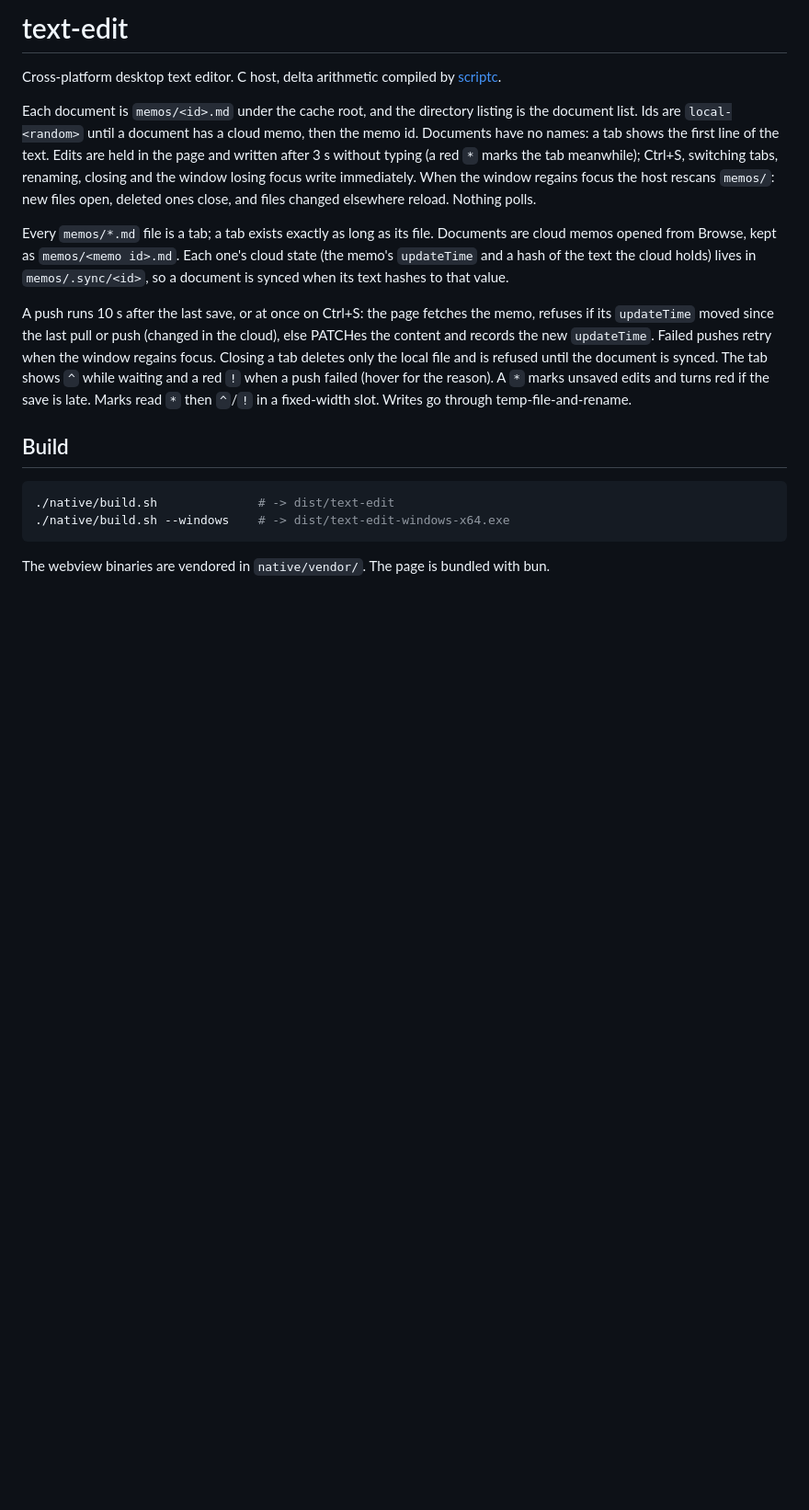
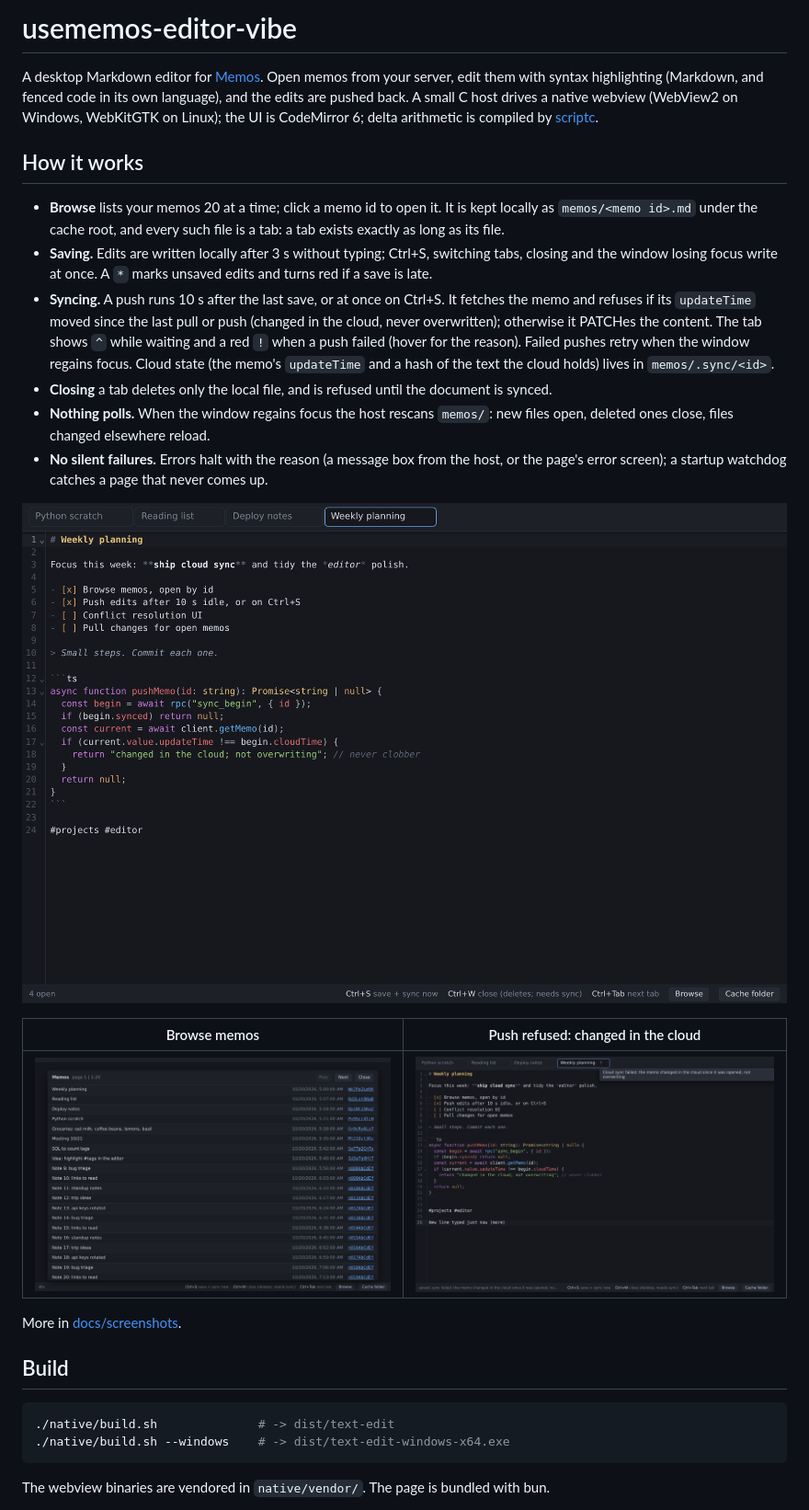
Before and after one commit to eissar/usememos-editor-vibe, a Markdown page: README.md, the part around one of its changes. Shown at 92% size. GitHub-like rendering; pictures changed too: docs/screenshots/1-browse.png (added), docs/screenshots/2-editor-highlighting.png (added), docs/screenshots/4-sync-conflict.png (added); blank space fills up the shorter version.

Commit message:
MIT license, screenshots, README for the public repo; ellipsize footer status
- LICENSE (MIT) and THIRD_PARTY_NOTICES.md for the vendored webview binaries
  and bundled CodeMirror/Lezer; package.json license field
- docs/screenshots: browse, highlighting, waiting to sync, push conflict, code
- README: project intro and how it works, screenshots, current size, license
- a long status message is cut with an ellipsis (full text as its title)
  instead of wrapping the footer and squeezing the buttons

````diff
--- a/README.md
+++ b/README.md
@@ -1,33 +1,41 @@
-# text-edit
+# usememos-editor-vibe
 
-Cross-platform desktop text editor. C host, delta arithmetic compiled by
-[scriptc](https://scriptc.dev).
+A desktop Markdown editor for [Memos](https://github.com/usememos/memos). Open
+memos from your server, edit them with syntax highlighting (Markdown, and
+fenced code in its own language), and the edits are pushed back. A small C host
+drives a native webview (WebView2 on Windows, WebKitGTK on Linux); the UI is
+CodeMirror 6; delta arithmetic is compiled by [scriptc](https://scriptc.dev).
 
-Each document is `memos/<id>.md` under the cache root, and the directory
-listing is the document list. Ids are `local-<random>` until a document has a
-cloud memo, then the memo id. Documents have no names: a tab shows the first
-line of the text. Edits are held
-in the page and written after 3 s without typing (a red `*` marks the tab
-meanwhile); Ctrl+S, switching tabs, renaming, closing and the window losing focus write
-immediately. When the window regains focus the host rescans `memos/`: new
-files open, deleted ones close, and files changed elsewhere reload. Nothing
-polls.
+## How it works
 
-Every `memos/*.md` file is a tab; a tab exists exactly as long as its file.
-Documents are cloud memos opened from Browse, kept as `memos/<memo id>.md`.
-Each one's cloud state (the memo's `updateTime` and a hash of the text the
-cloud holds) lives in `memos/.sync/<id>`, so a document is synced when its
-text hashes to that value.
+- **Browse** lists your memos 20 at a time; click a memo id to open it. It is
+  kept locally as `memos/<memo id>.md` under the cache root, and every such
+  file is a tab: a tab exists exactly as long as its file.
+- **Saving.** Edits are written locally after 3 s without typing; Ctrl+S,
+  switching tabs, closing and the window losing focus write at once. A `*`
+  marks unsaved edits and turns red if a save is late.
+- **Syncing.** A push runs 10 s after the last save, or at once on Ctrl+S. It
+  fetches the memo and refuses if its `updateTime` moved since the last pull or
+  push (changed in the cloud, never overwritten); otherwise it PATCHes the
+  content. The tab shows `^` while waiting and a red `!` when a push failed
+  (hover for the reason). Failed pushes retry when the window regains focus.
+  Cloud state (the memo's `updateTime` and a hash of the text the cloud holds)
+  lives in `memos/.sync/<id>`.
+- **Closing** a tab deletes only the local file, and is refused until the
+  document is synced.
+- **Nothing polls.** When the window regains focus the host rescans `memos/`:
+  new files open, deleted ones close, files changed elsewhere reload.
+- **No silent failures.** Errors halt with the reason (a message box from the
+  host, or the page's error screen); a startup watchdog catches a page that
+  never comes up.
 
-A push runs 10 s after the last save, or at once on Ctrl+S: the page fetches the memo, refuses if
-its `updateTime` moved since the last pull or push (changed in the cloud), else
-PATCHes the content and records the new `updateTime`. Failed pushes retry when
-the window regains focus. Closing a tab deletes only the local file and is
-refused until the document is synced. The tab shows `^` while waiting and a red
-`!` when a push failed (hover for the reason). A `*` marks unsaved edits and turns red if the save is late. Marks read
-`*` then `^`/`!` in a fixed-width slot.
-Writes go through temp-file-and-rename.
+![Editor with Markdown and code highlighting](docs/screenshots/2-editor-highlighting.png)
 
+| Browse memos | Push refused: changed in the cloud |
+|---|---|
+| ![Browse](docs/screenshots/1-browse.png) | ![Conflict](docs/screenshots/4-sync-conflict.png) |
+
+More in [docs/screenshots](docs/screenshots).
 ## Build
 
 ```sh
````
Also changed, not shown: other parts of README.md (+6 -2 lines), THIRD_PARTY_NOTICES.md (added, +12 -0 lines), docs/screenshots/3-waiting-to-sync.png (added), docs/screenshots/5-bash-memo.png (added), docs/screenshots/6-python-memo.png (added), 4 other files.
